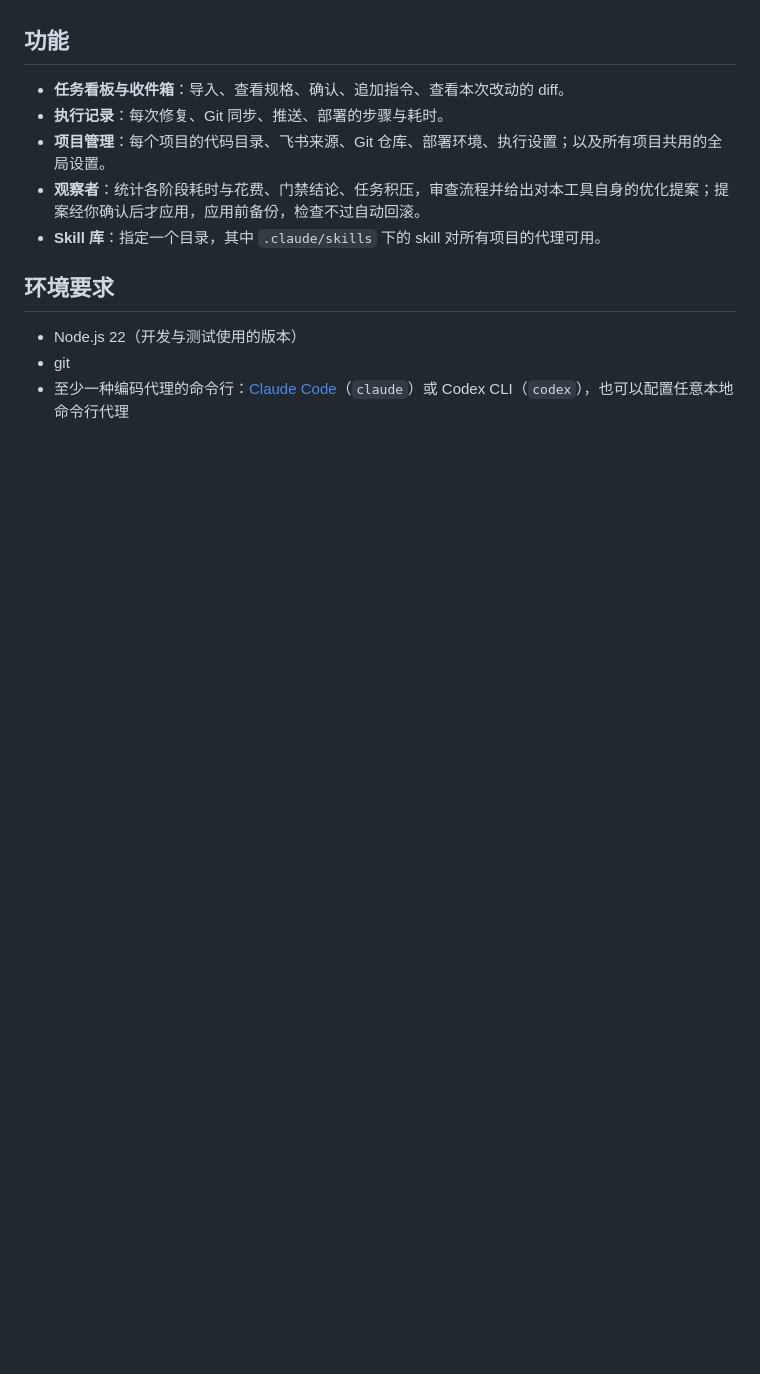
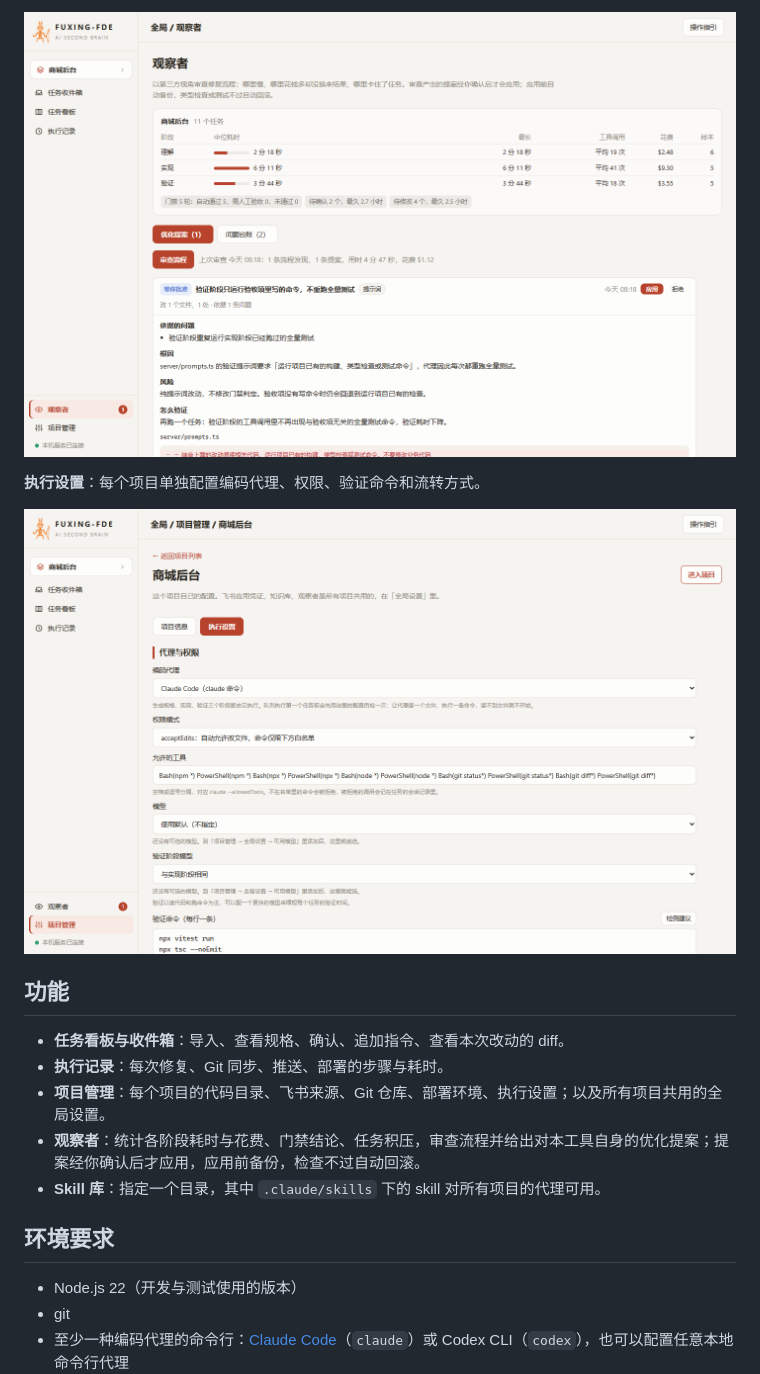
Before and after one commit to wenxinzhang/claude-task-workspace, a Markdown page: README.md, the part around one of its changes. Rendered like a GitHub page; pictures changed too: screenshots/observer.png (added), screenshots/settings.png (added); blank space fills up the shorter version.

```diff
--- a/README.md
+++ b/README.md
@@ -20,3 +37,8 @@
+![观察者](screenshots/observer.png)
+
+**执行设置**：每个项目单独配置编码代理、权限、验证命令和流转方式。
+
+![执行设置](screenshots/settings.png)
 
 ## 功能
 
```
Also changed, not shown: other parts of README.md (+17 -0 lines), screenshots/board.png (added), screenshots/history.png (added), screenshots/task.png (added).
